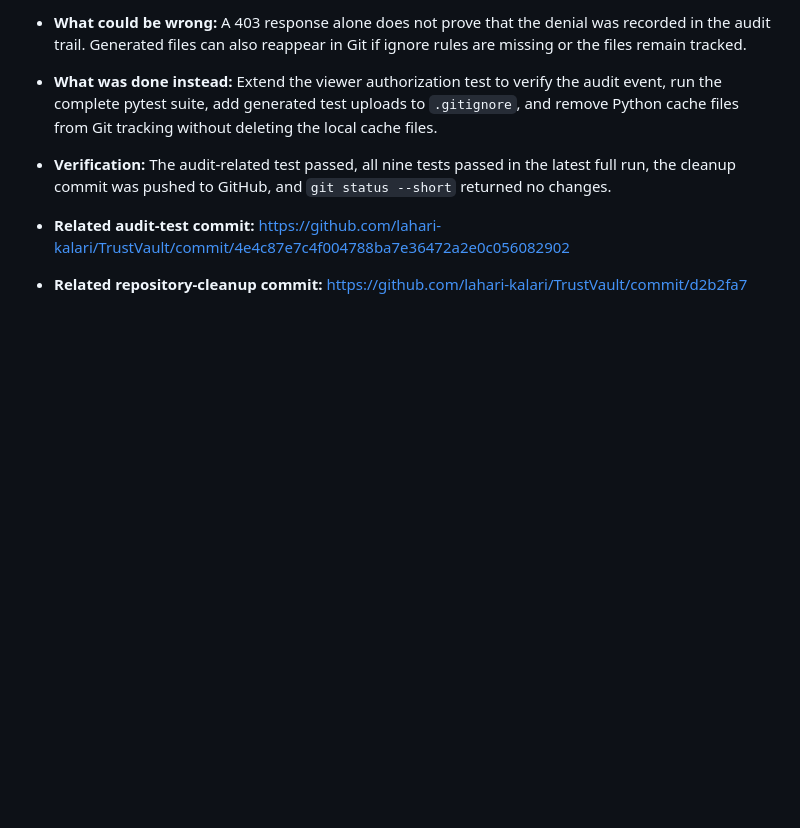
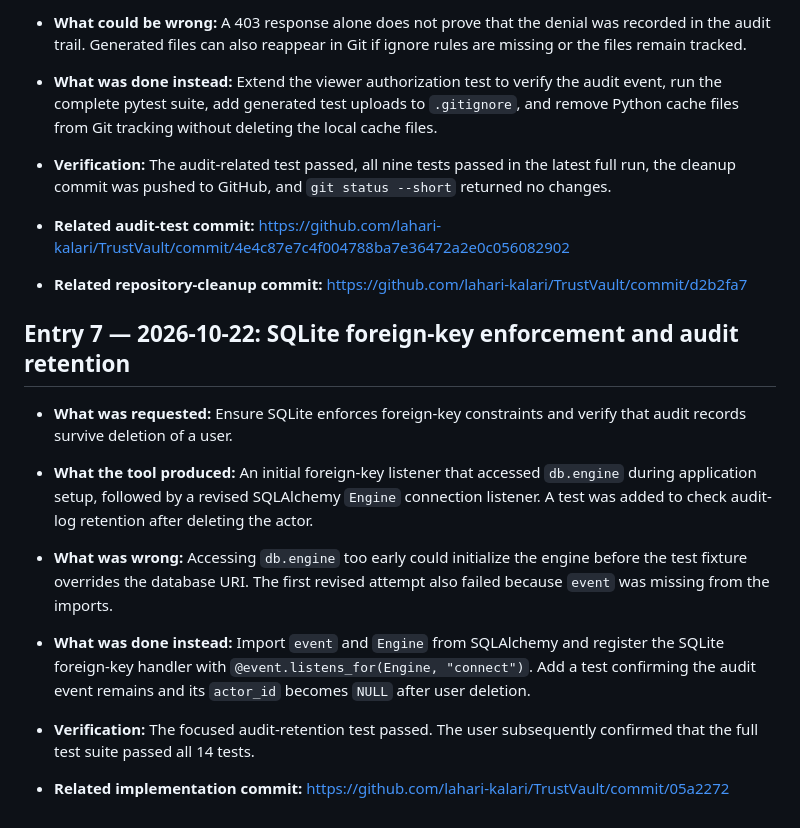
Before and after one commit to lahari-kalari/TrustVault, a Markdown page: PROMPTS.md, the part around one of its changes. GitHub-like rendering; blank space fills up the shorter version.

Commit message:
Document SQLite and audit retention verification

```diff
--- a/PROMPTS.md
+++ b/PROMPTS.md
@@ -118,3 +118,18 @@ Add an entry after each significant AI-assisted development or security-testing
 - **Related audit-test commit:** https://github.com/lahari-kalari/TrustVault/commit/4e4c87e7c4f004788ba7e36472a2e0c056082902
 
 - **Related repository-cleanup commit:** https://github.com/lahari-kalari/TrustVault/commit/d2b2fa7
+
+
+## Entry 7 — 2026-10-22: SQLite foreign-key enforcement and audit retention
+
+- **What was requested:** Ensure SQLite enforces foreign-key constraints and verify that audit records survive deletion of a user.
+
+- **What the tool produced:** An initial foreign-key listener that accessed `db.engine` during application setup, followed by a revised SQLAlchemy `Engine` connection listener. A test was added to check audit-log retention after deleting the actor.
+
+- **What was wrong:** Accessing `db.engine` too early could initialize the engine before the test fixture overrides the database URI. The first revised attempt also failed because `event` was missing from the imports.
+
+- **What was done instead:** Import `event` and `Engine` from SQLAlchemy and register the SQLite foreign-key handler with `@event.listens_for(Engine, "connect")`. Add a test confirming the audit event remains and its `actor_id` becomes `NULL` after user deletion.
+
+- **Verification:** The focused audit-retention test passed. The user subsequently confirmed that the full test suite passed all 14 tests.
+
+- **Related implementation commit:** https://github.com/lahari-kalari/TrustVault/commit/05a2272
```
Also changed, not shown: other parts of PROMPTS.md (+7 -7 lines).
